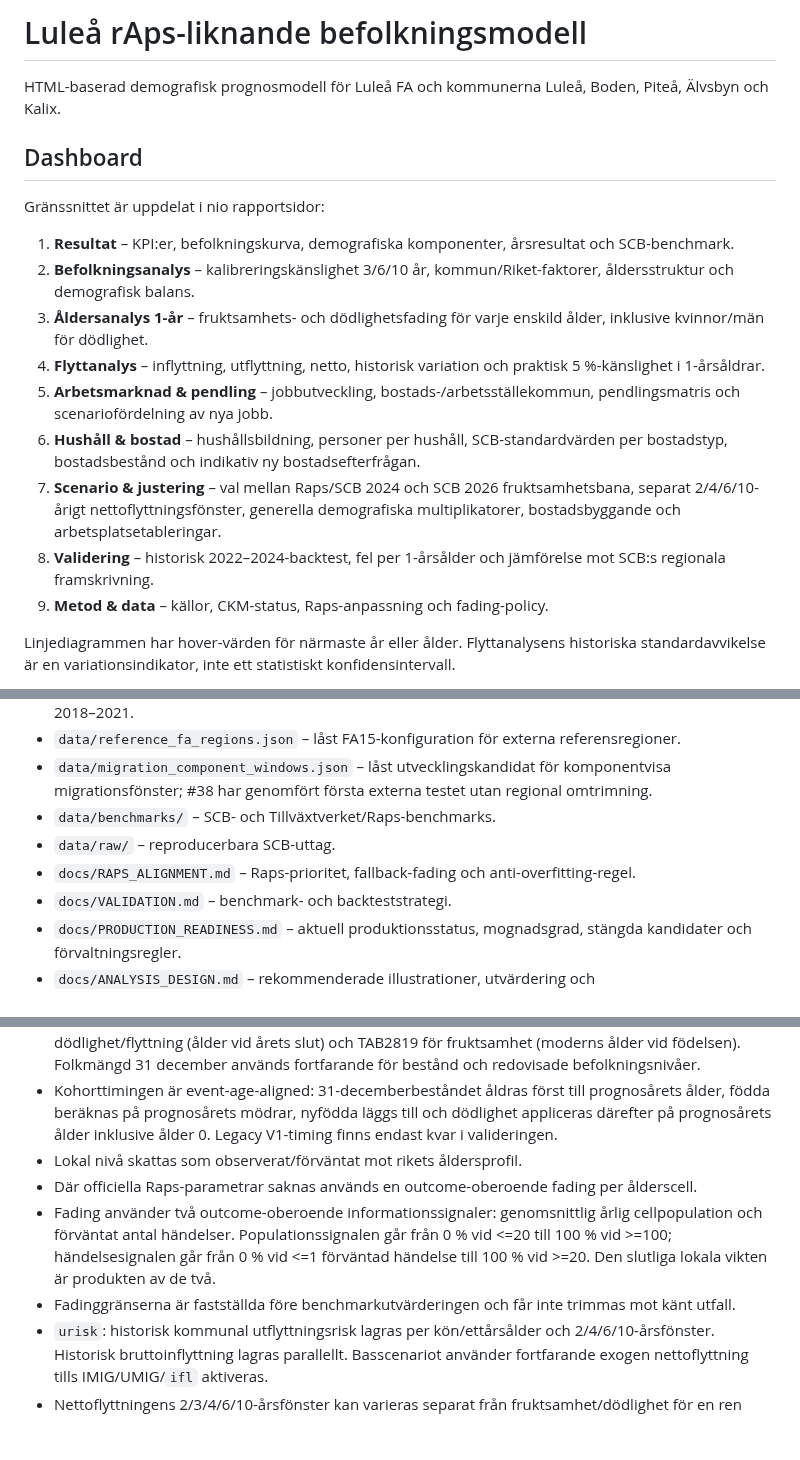
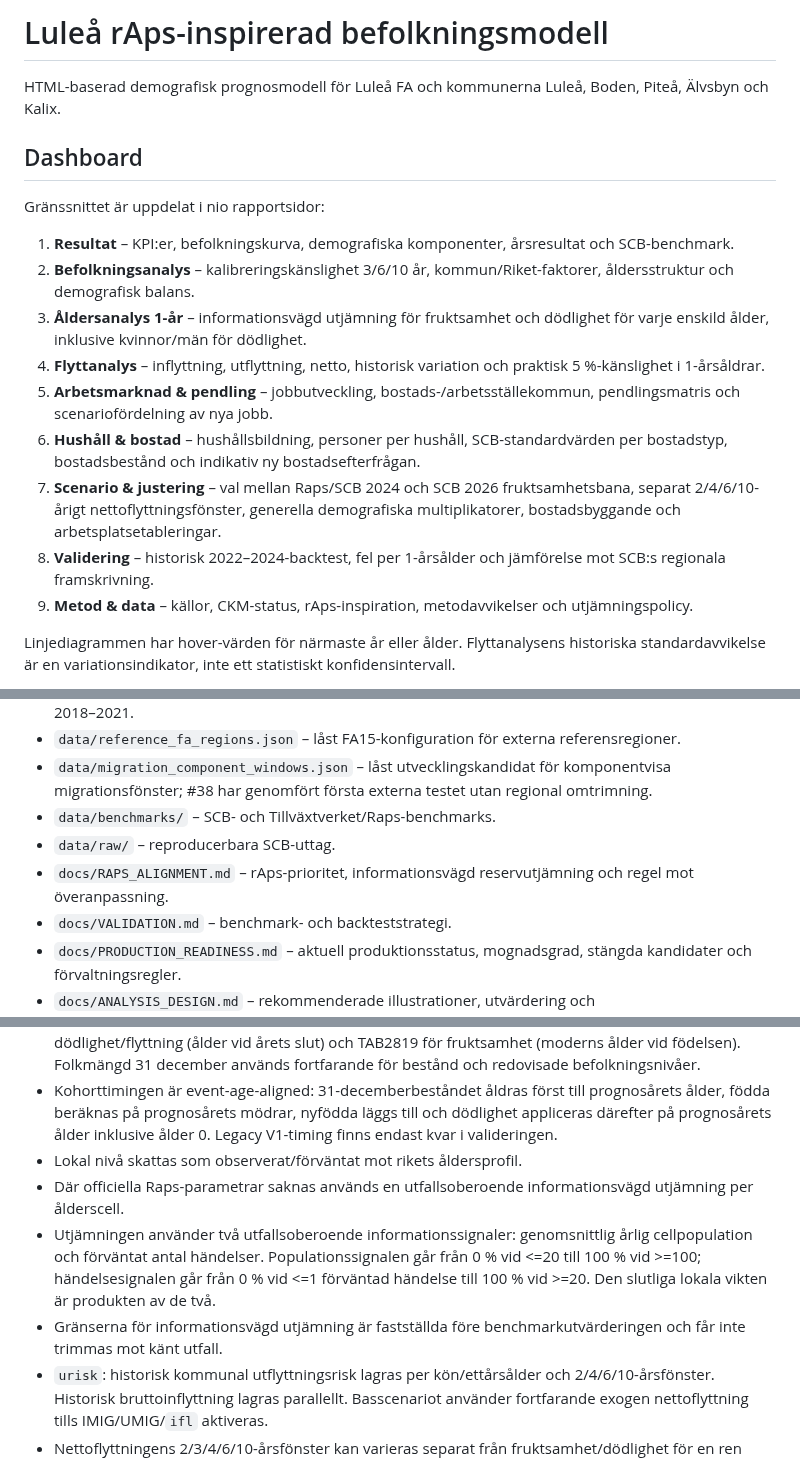
Before and after one commit to Lulea-statistik/Lulea-befolkningsprognos-raps, a Markdown page: README.md, 3 parts joined by grey strips. Rendered like a GitHub page; blank space fills up the shorter version.

Commit message:
Align README terminology with SCB and rAps

```diff
--- a/README.md
+++ b/README.md
@@ -1,4 +1,4 @@
-# Luleå rAps-liknande befolkningsmodell
+# Luleå rAps-inspirerad befolkningsmodell
 
 HTML-baserad demografisk prognosmodell för Luleå FA och kommunerna Luleå, Boden, Piteå, Älvsbyn och Kalix.
 
@@ -8,13 +8,13 @@ Gränssnittet är uppdelat i nio rapportsidor:
 
 1. **Resultat** – KPI:er, befolkningskurva, demografiska komponenter, årsresultat och SCB-benchmark.
 2. **Befolkningsanalys** – kalibreringskänslighet 3/6/10 år, kommun/Riket-faktorer, åldersstruktur och demografisk balans.
-3. **Åldersanalys 1-år** – fruktsamhets- och dödlighetsfading för varje enskild ålder, inklusive kvinnor/män för dödlighet.
+3. **Åldersanalys 1-år** – informationsvägd utjämning för fruktsamhet och dödlighet för varje enskild ålder, inklusive kvinnor/män för dödlighet.
 4. **Flyttanalys** – inflyttning, utflyttning, netto, historisk variation och praktisk 5 %-känslighet i 1-årsåldrar.
 5. **Arbetsmarknad & pendling** – jobbutveckling, bostads-/arbetsställekommun, pendlingsmatris och scenariofördelning av nya jobb.
 6. **Hushåll & bostad** – hushållsbildning, personer per hushåll, SCB-standardvärden per bostadstyp, bostadsbestånd och indikativ ny bostadsefterfrågan.
 7. **Scenario & justering** – val mellan Raps/SCB 2024 och SCB 2026 fruktsamhetsbana, separat 2/4/6/10-årigt nettoflyttningsfönster, generella demografiska multiplikatorer, bostadsbyggande och arbetsplatsetableringar.
 8. **Validering** – historisk 2022–2024-backtest, fel per 1-årsålder och jämförelse mot SCB:s regionala framskrivning.
-9. **Metod & data** – källor, CKM-status, Raps-anpassning och fading-policy.
+9. **Metod & data** – källor, CKM-status, rAps-inspiration, metodavvikelser och utjämningspolicy.
 
 Linjediagrammen har hover-värden för närmaste år eller ålder. Flyttanalysens historiska standardavvikelse är en variationsindikator, inte ett statistiskt konfidensintervall.
 
@@ -33,7 +33,7 @@ Geografi, kalibreringsfönster och slutår är globala filter och gäller på al
 - `data/migration_component_windows.json` – låst utvecklingskandidat för komponentvisa migrationsfönster; #38 har genomfört första externa testet utan regional omtrimning.
 - `data/benchmarks/` – SCB- och Tillväxtverket/Raps-benchmarks.
 - `data/raw/` – reproducerbara SCB-uttag.
-- `docs/RAPS_ALIGNMENT.md` – Raps-prioritet, fallback-fading och anti-overfitting-regel.
+- `docs/RAPS_ALIGNMENT.md` – rAps-prioritet, informationsvägd reservutjämning och regel mot överanpassning.
 - `docs/VALIDATION.md` – benchmark- och backteststrategi.
 - `docs/PRODUCTION_READINESS.md` – aktuell produktionsstatus, mognadsgrad, stängda kandidater och förvaltningsregler.
 - `docs/ANALYSIS_DESIGN.md` – rekommenderade illustrationer, utvärdering och arbetsmarknads-/pendlingsanalys.
@@ -50,9 +50,9 @@ Geografi, kalibreringsfönster och slutår är globala filter och gäller på al
 - Händelserisker använder medelfolkmängd som exponering med matchad åldersdefinition: TAB2818 för dödlighet/flyttning (ålder vid årets slut) och TAB2819 för fruktsamhet (moderns ålder vid födelsen). Folkmängd 31 december används fortfarande för bestånd och redovisade befolkningsnivåer.
 - Kohorttimingen är event-age-aligned: 31-decemberbeståndet åldras först till prognosårets ålder, födda beräknas på prognosårets mödrar, nyfödda läggs till och dödlighet appliceras därefter på prognosårets ålder inklusive ålder 0. Legacy V1-timing finns endast kvar i valideringen.
 - Lokal nivå skattas som observerat/förväntat mot rikets åldersprofil.
-- Där officiella Raps-parametrar saknas används en outcome-oberoende fading per ålderscell.
-- Fading använder två outcome-oberoende informationssignaler: genomsnittlig årlig cellpopulation och förväntat antal händelser. Populationssignalen går från 0 % vid <=20 till 100 % vid >=100; händelsesignalen går från 0 % vid <=1 förväntad händelse till 100 % vid >=20. Den slutliga lokala vikten är produkten av de två.
-- Fadinggränserna är fastställda före benchmarkutvärderingen och får inte trimmas mot känt utfall.
+- Där officiella Raps-parametrar saknas används en utfallsoberoende informationsvägd utjämning per ålderscell.
+- Utjämningen använder två utfallsoberoende informationssignaler: genomsnittlig årlig cellpopulation och förväntat antal händelser. Populationssignalen går från 0 % vid <=20 till 100 % vid >=100; händelsesignalen går från 0 % vid <=1 förväntad händelse till 100 % vid >=20. Den slutliga lokala vikten är produkten av de två.
+- Gränserna för informationsvägd utjämning är fastställda före benchmarkutvärderingen och får inte trimmas mot känt utfall.
 - `urisk`: historisk kommunal utflyttningsrisk lagras per kön/ettårsålder och 2/4/6/10-årsfönster. Historisk bruttoinflyttning lagras parallellt. Basscenariot använder fortfarande exogen nettoflyttning tills IMIG/UMIG/`ifl` aktiveras.
 - Nettoflyttningens 2/3/4/6/10-årsfönster kan varieras separat från fruktsamhet/dödlighet för en ren känslighetsanalys. Rolling-origin-testet jämför samma fönster på n+1 och n+2. 19 år har tagits bort som aktivt migrationsfönster eftersom #36 inte gav något prognosstöd för det; fruktsamhet och dödlighet behåller däremot 19 år som lång stabilitetskontroll. Observerat 2025-netto sparas som post-2024 diagnostik men används inte för efterhandskalibrering.
 - `qutb`: identitetsmatris tills övergångstal läggs in.
```
Also changed, not shown: other parts of README.md (+1 -1 lines).
